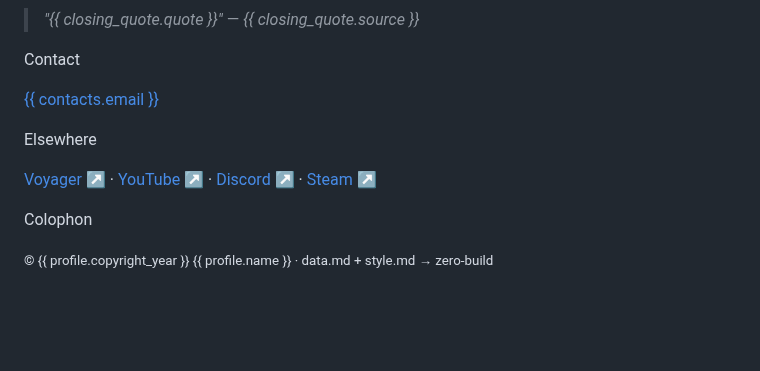
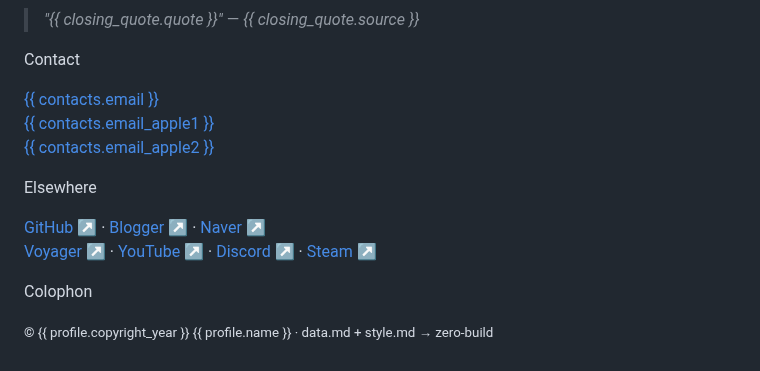
Before and after one commit to Shiene1010/md-bento, a Markdown page: render.md, the part around the change. Rendered like a GitHub page; blank space fills up the shorter version.

```diff
--- a/render.md
+++ b/render.md
@@ -164,11 +164,11 @@
 <div class="foot-grid">
 <div>
 <p class="eyebrow">Contact</p>
-<p><a href="mailto:{{ contacts.email }}">{{ contacts.email }}</a></p>
+<p><a href="mailto:{{ contacts.email }}">{{ contacts.email }}</a><br><a href="mailto:{{ contacts.email_apple1 }}">{{ contacts.email_apple1 }}</a><br><a href="mailto:{{ contacts.email_apple2 }}">{{ contacts.email_apple2 }}</a></p>
 </div>
 <div>
 <p class="eyebrow">Elsewhere</p>
-<p><a href="{{ contacts.voyager }}">Voyager ↗</a> · <a href="{{ contacts.youtube }}">YouTube ↗</a> · <a href="{{ contacts.discord }}">Discord ↗</a> · <a href="{{ contacts.steam }}">Steam ↗</a></p>
+<p><a href="{{ contacts.github }}">GitHub ↗</a> · <a href="{{ contacts.blogger }}">Blogger ↗</a> · <a href="{{ contacts.naver_blog }}">Naver ↗</a><br><a href="{{ contacts.voyager }}">Voyager ↗</a> · <a href="{{ contacts.youtube }}">YouTube ↗</a> · <a href="{{ contacts.discord }}">Discord ↗</a> · <a href="{{ contacts.steam }}">Steam ↗</a></p>
 </div>
 <div>
 <p class="eyebrow">Colophon</p>
```
Also changed, not shown: data.md (+32 -0 lines).
